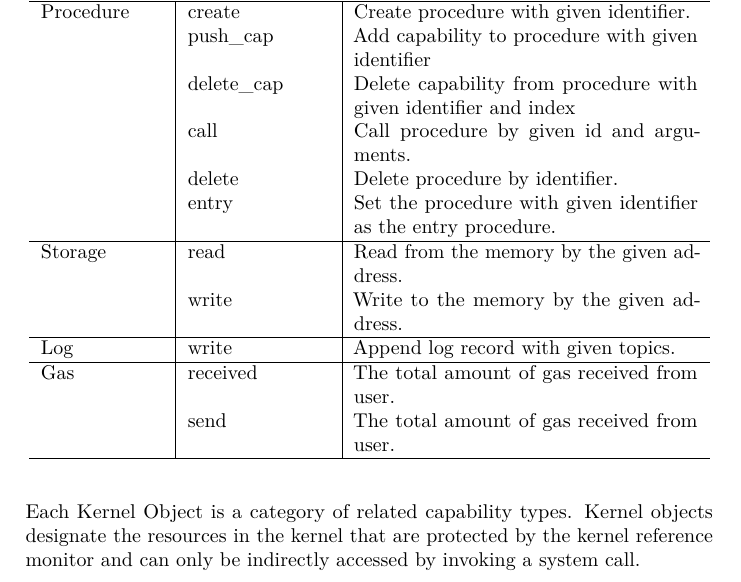
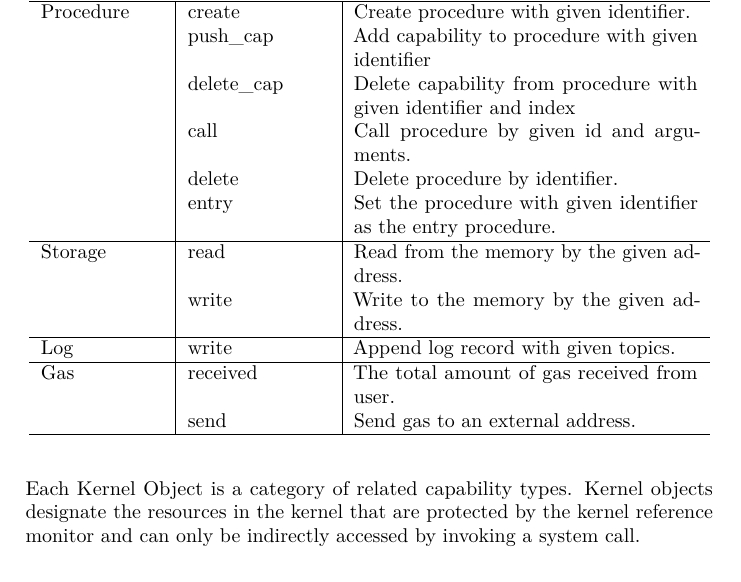
Before and after one commit to Daohub-io/beaker-whitepaper, a LaTeX paper (Whitepaper.tex): part of page 14 of 17, cut so that both start at the same text. Compiled offline with pdfLaTeX.

Commit message:
Update latex and pdf

```diff
--- a/Whitepaper.tex
+++ b/Whitepaper.tex
@@ -701,7 +701,7 @@ safeguard where each group cannot compromise the other's resources.
         \hline
         Gas & received & The total amount of gas received from
         user.\tabularnewline
-        & send & The total amount of gas received from user.\tabularnewline
+        & send & Send gas to an external address.\tabularnewline
         \hline
     \end{tabular}
 \end{table}
```
Also changed, not shown: Whitepaper.pdf.
